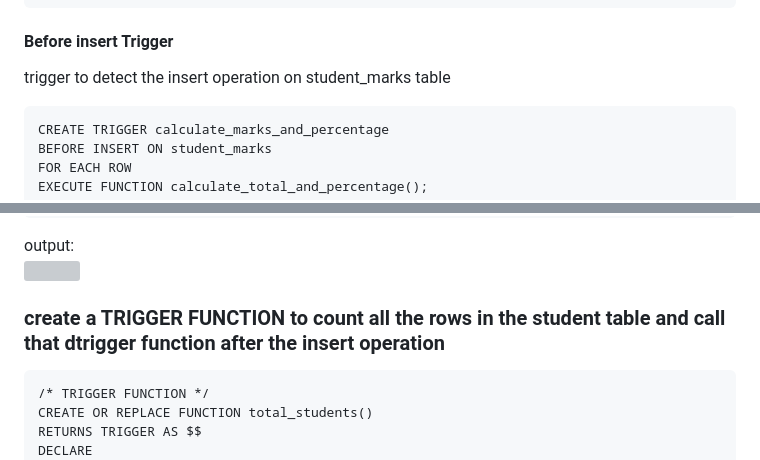
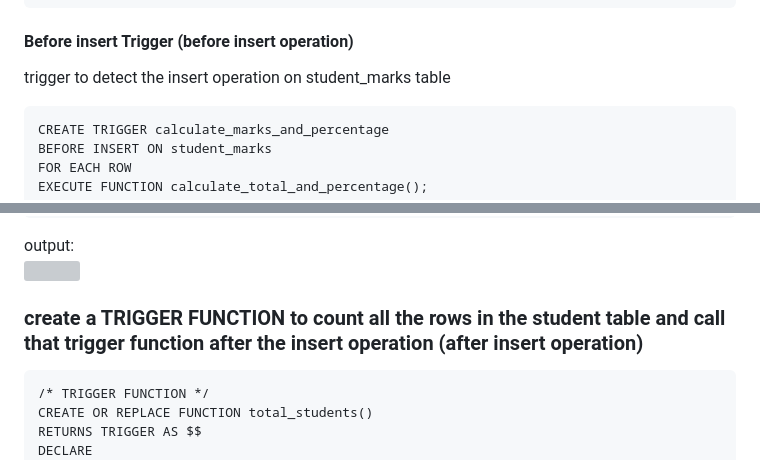
Before and after one commit to aryan68125/iqinfinite_tasks, a Markdown page: README.md, 2 parts joined by grey strips. GitHub-like rendering; grey boxes are pictures that could not be loaded.

````diff
--- a/README.md
+++ b/README.md
@@ -230,7 +230,7 @@ CREATE TABLE IF NOT EXISTS student_marks (
 	percentage NUMERIC(10,2)
     );
 ```
-#### Before insert Trigger
+#### Before insert Trigger (before insert operation)
 trigger to detect the insert operation on student_marks table
 ```
 CREATE TRIGGER calculate_marks_and_percentage
@@ -285,7 +285,7 @@ SELECT * FROM student_marks
 output:
 ![](postgres_database/related_images/result_1_for_triggers_with_procedures.png)
 
-### create a TRIGGER FUNCTION to count all the rows in the student table and call that dtrigger function after the insert operation
+### create a TRIGGER FUNCTION to count all the rows in the student table and call that trigger function after the insert operation (after insert operation)
 ```
 /* TRIGGER FUNCTION */
 CREATE OR REPLACE FUNCTION total_students()
````
Also changed, not shown: other parts of README.md (+58 -0 lines).
